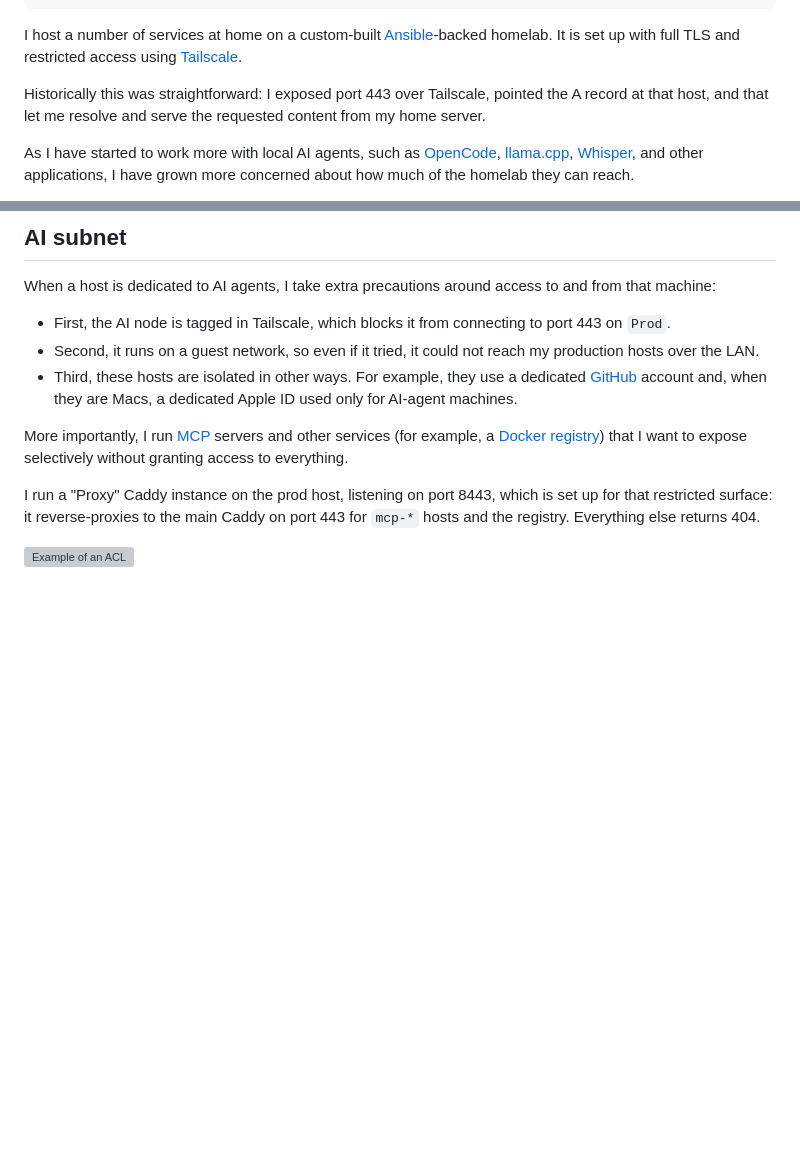
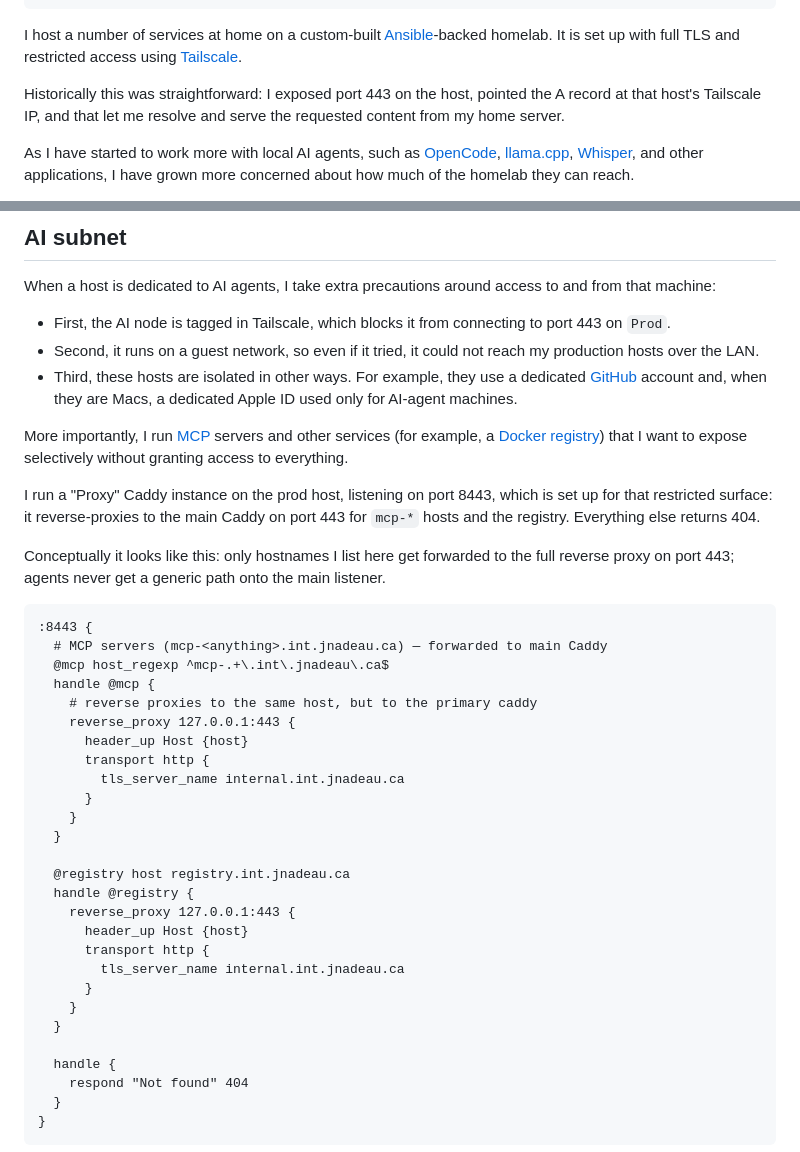
Before and after one commit to jules2689/website, a Markdown page: source/blog/2026-04-19-homelab-network-tailscale-caddy.html.markdown, 2 parts joined by grey strips. Rendered like a GitHub page; blank space fills up the shorter version; grey boxes are pictures that could not be loaded.

````diff
--- a/source/blog/2026-04-19-homelab-network-tailscale-caddy.html.markdown
+++ b/source/blog/2026-04-19-homelab-network-tailscale-caddy.html.markdown
@@ -11,7 +11,7 @@ tags:
 
 I host a number of services at home on a custom-built [Ansible](https://www.ansible.com/)-backed homelab. It is set up with full TLS and restricted access using [Tailscale](https://tailscale.com/).
 
-Historically this was straightforward: I exposed port 443 over Tailscale, pointed the A record at that host, and that let me resolve and serve the requested content from my home server.
+Historically this was straightforward: I exposed port 443 on the host, pointed the A record at that host's Tailscale IP, and that let me resolve and serve the requested content from my home server.
 
 As I have started to work more with local AI agents, such as [OpenCode](https://opencode.ai/), [llama.cpp](https://github.com/ggerganov/llama.cpp), [Whisper](https://github.com/openai/whisper), and other applications, I have grown more concerned about how much of the homelab they can reach.
 
@@ -173,4 +173,35 @@ More importantly, I run [MCP](https://modelcontextprotocol.io/) servers and othe
 
 I run a "Proxy" Caddy instance on the prod host, listening on port 8443, which is set up for that restricted surface: it reverse-proxies to the main Caddy on port 443 for `mcp-*` hosts and the registry. Everything else returns 404.
 
-![Example of an ACL](/images/acl2.png)
+Conceptually it looks like this: only hostnames I list here get forwarded to the full reverse proxy on port 443; agents never get a generic path onto the main listener.
+
+```caddyfile
+:8443 {
+  # MCP servers (mcp-<anything>.int.jnadeau.ca) — forwarded to main Caddy
+  @mcp host_regexp ^mcp-.+\.int\.jnadeau\.ca$
+  handle @mcp {
+    # reverse proxies to the same host, but to the primary caddy
+    reverse_proxy 127.0.0.1:443 {
+      header_up Host {host}
+      transport http {
+        tls_server_name internal.int.jnadeau.ca
+      }
+    }
+  }
+
+  @registry host registry.int.jnadeau.ca
+  handle @registry {
+    reverse_proxy 127.0.0.1:443 {
+      header_up Host {host}
+      transport http {
+        tls_server_name internal.int.jnadeau.ca
+      }
+    }
+  }
+
+  handle {
+    respond "Not found" 404
+  }
+}
+```
+
````
Also changed, not shown: other parts of source/blog/2026-04-19-homelab-network-tailscale-caddy.html.markdown (+9 -8 lines).
